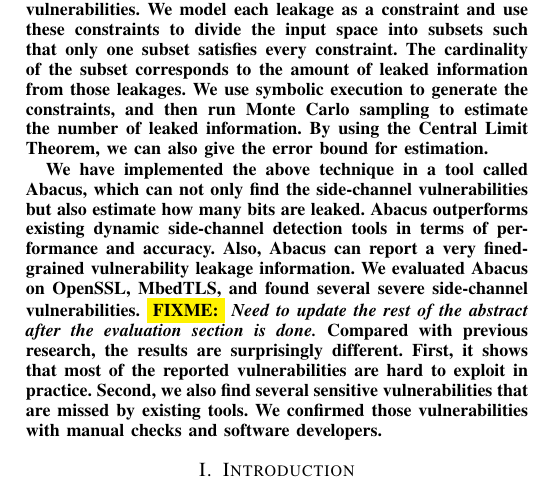
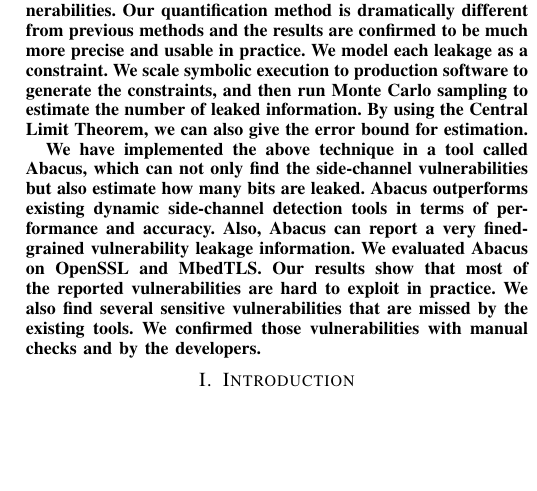
Before and after one commit to qinkunbao/QIF, a LaTeX paper (papers/SP2020_June_1/main.tex): part of one column of page 1 of 14, cut at the place of the change, the shorter picture padded with empty space. Compiled offline with pdfLaTeX; a missing font is replaced by an installed copy or a similar font; a LaTeX package or settings file that is missing is left out.

Commit message:
polished the abstract.

```diff
--- a/papers/SP2020_June_1/main.tex
+++ b/papers/SP2020_June_1/main.tex
@@ -77,13 +77,15 @@
 bits for each leakage site, for production systems.
 
 To overcome this limitation, we propose a novel method to precisely
-quantify the leaked information from side-channel vulnerabilities.  We
-model each leakage as a constraint and use these constraints to
-divide the input space into subsets such that  %.  Among those subsets,
-only one subset satisfies every constraint.  %As we discuss later,
-The cardinality of the subset corresponds to the amount of leaked
-information from those leakages.
-We use symbolic execution to
+quantify the leaked information from side-channel vulnerabilities.
+Our quantification method is dramatically different from previous methods
+and the results are confirmed to be much more precise and usable in practice.
+We model each leakage as a constraint.  %%  and use these constraints to
+ %% divide the input space into subsets such that  %.  Among those subsets,
+ %% only one subset satisfies every constraint.  %As we discuss later,
+ %% The cardinality of the subset corresponds to the amount of leaked
+ %% information from those leakages.
+We scale  symbolic execution to production software to
 generate the constraints,
  %% It is widely believed that symbolic
  %% execution is expensive in terms of performance. We systematically
@@ -106,14 +108,13 @@
  %% reported by our tool is more useful for developers to identify the
  %% severity level of each side-channel vulnerability.
 We evaluated
-\tool{} on OpenSSL, MbedTLS, and found several severe side-channel
-vulnerabilities.
-\fixme{Need to update the rest of the abstract after the evaluation section is done.}
-Compared with previous research, the results are
-surprisingly different.  First, it shows that most of the reported
-vulnerabilities are hard to exploit in practice.  Second, we also find
-several sensitive vulnerabilities that are missed by existing tools.
-We confirmed those vulnerabilities with manual checks and software
+ \tool{} on OpenSSL and MbedTLS\@.
+ %, and found several severe side-channel vulnerabilities.
+ %Compared with previous research, the results are surprisingly different.
+Our results show that most of the reported
+vulnerabilities are hard to exploit in practice.  We also find
+several sensitive vulnerabilities that are missed by the existing tools.
+We confirmed those vulnerabilities with manual checks and by the
 developers.
     %% which are confirmed with manual checks and software developpers.
 
```
Lines whose indentation alone changed are shown as unchanged.
